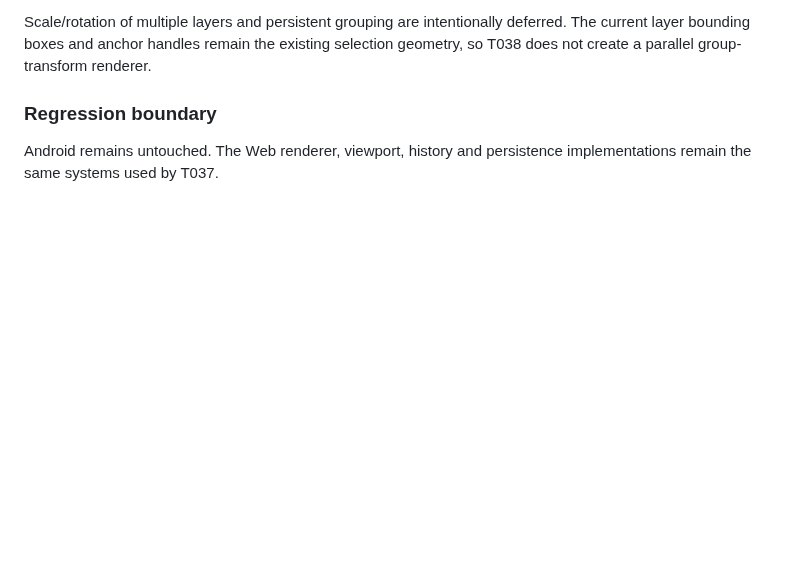
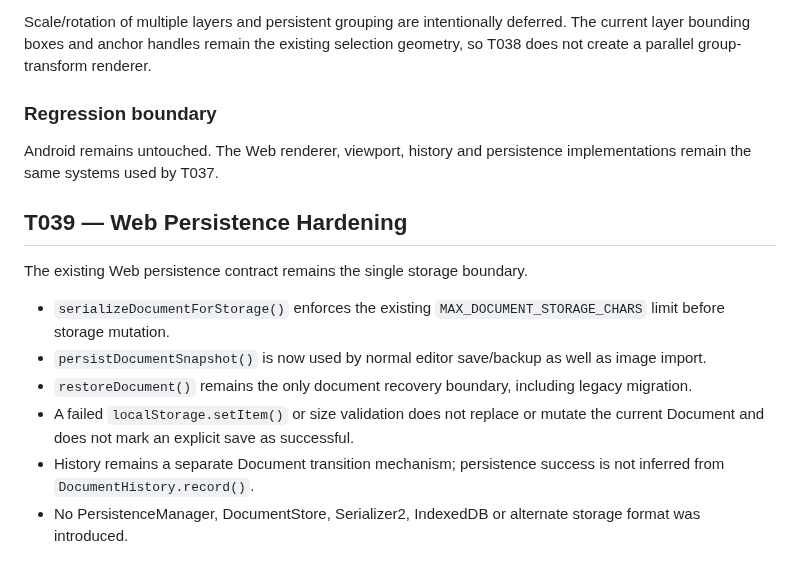
Before and after one commit to jonhararagi/animeart, a Markdown page: docs/WEB-ARCHITECTURE.md, the part around the change. GitHub-like rendering; blank space fills up the shorter version.

Commit message:
docs: record T039 persistence boundary

```diff
--- a/docs/WEB-ARCHITECTURE.md
+++ b/docs/WEB-ARCHITECTURE.md
@@ -317,3 +317,14 @@ Scale/rotation of multiple layers and persistent grouping are intentionally defe
 ### Regression boundary
 
 Android remains untouched. The Web renderer, viewport, history and persistence implementations remain the same systems used by T037.
+
+## T039 — Web Persistence Hardening
+
+The existing Web persistence contract remains the single storage boundary.
+
+- `serializeDocumentForStorage()` enforces the existing `MAX_DOCUMENT_STORAGE_CHARS` limit before storage mutation.
+- `persistDocumentSnapshot()` is now used by normal editor save/backup as well as image import.
+- `restoreDocument()` remains the only document recovery boundary, including legacy migration.
+- A failed `localStorage.setItem()` or size validation does not replace or mutate the current Document and does not mark an explicit save as successful.
+- History remains a separate Document transition mechanism; persistence success is not inferred from `DocumentHistory.record()`.
+- No PersistenceManager, DocumentStore, Serializer2, IndexedDB or alternate storage format was introduced.
```
